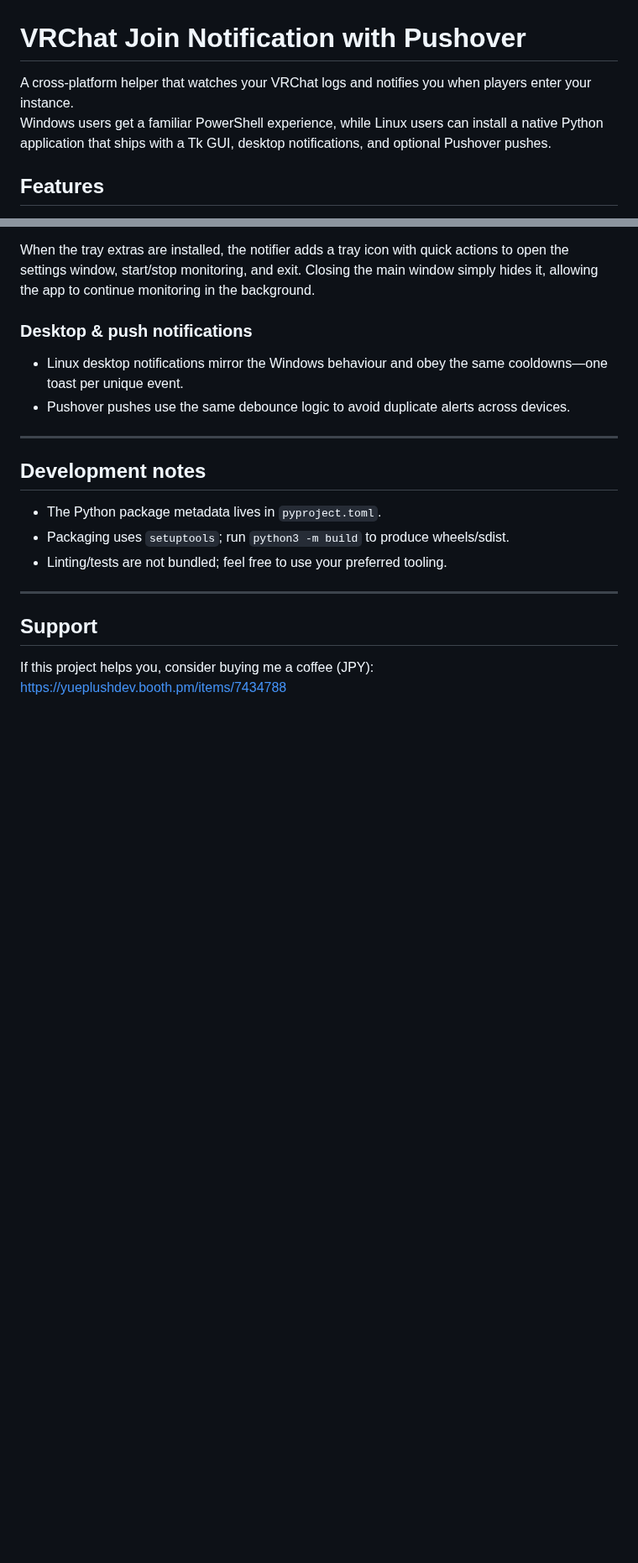
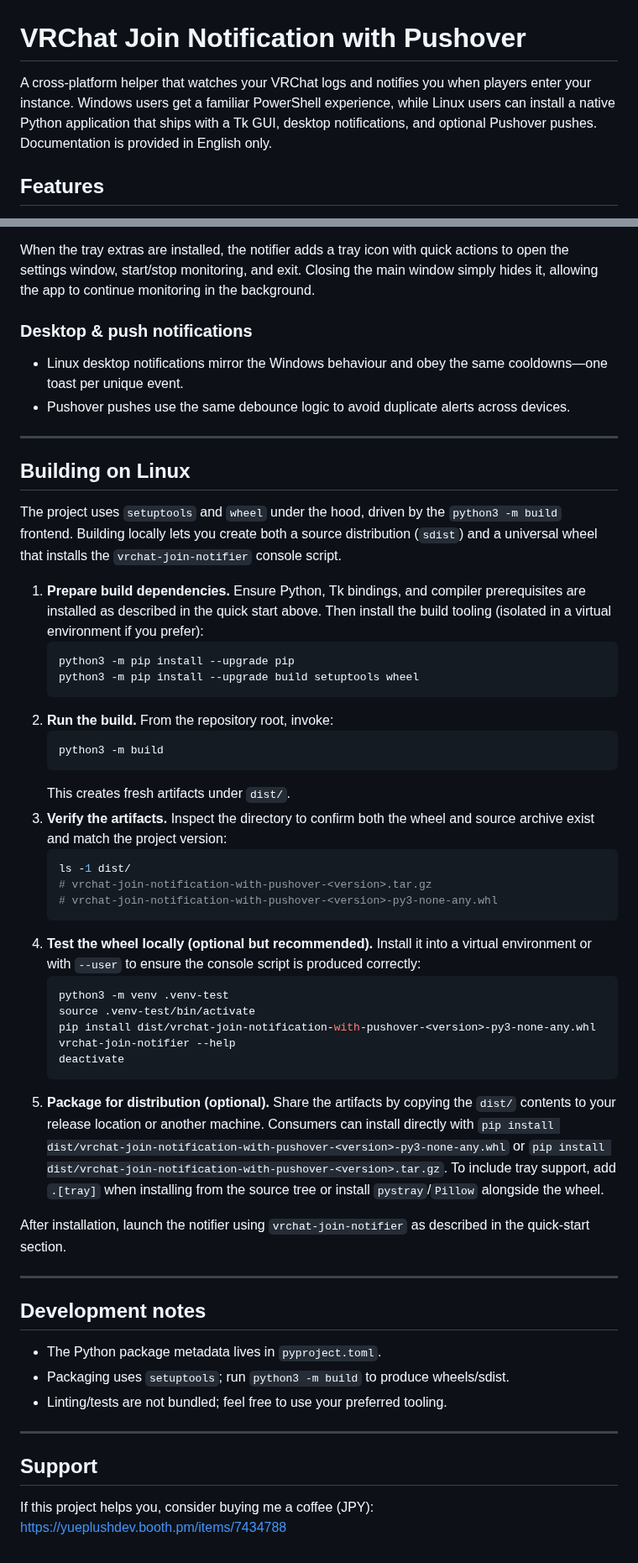
Before and after one commit to yueplush/vrc-join-notification-pushover-windows, a Markdown page: README.md, 2 parts joined by grey strips. Shown at 84% size. Rendered like a GitHub page; blank space fills up the shorter version.

Commit message:
docs: document linux build workflow

````diff
--- a/README.md
+++ b/README.md
@@ -1,7 +1,6 @@
 # VRChat Join Notification with Pushover
 
-A cross-platform helper that watches your VRChat logs and notifies you when players enter your instance.
-Windows users get a familiar PowerShell experience, while Linux users can install a native Python application that ships with a Tk GUI, desktop notifications, and optional Pushover pushes.
+A cross-platform helper that watches your VRChat logs and notifies you when players enter your instance. Windows users get a familiar PowerShell experience, while Linux users can install a native Python application that ships with a Tk GUI, desktop notifications, and optional Pushover pushes. Documentation is provided in English only.
 
 ## Features
 
@@ -130,6 +132,40 @@ When the tray extras are installed, the notifier adds a tray icon with quick act
 
 ---
 
+## Building on Linux
+
+The project uses `setuptools` and `wheel` under the hood, driven by the `python3 -m build` frontend. Building locally lets you create both a source distribution (`sdist`) and a universal wheel that installs the `vrchat-join-notifier` console script.
+
+1. **Prepare build dependencies.** Ensure Python, Tk bindings, and compiler prerequisites are installed as described in the quick start above. Then install the build tooling (isolated in a virtual environment if you prefer):
+   ```bash
+   python3 -m pip install --upgrade pip
+   python3 -m pip install --upgrade build setuptools wheel
+   ```
+2. **Run the build.** From the repository root, invoke:
+   ```bash
+   python3 -m build
+   ```
+   This creates fresh artifacts under `dist/`.
+3. **Verify the artifacts.** Inspect the directory to confirm both the wheel and source archive exist and match the project version:
+   ```bash
+   ls -1 dist/
+   # vrchat-join-notification-with-pushover-<version>.tar.gz
+   # vrchat-join-notification-with-pushover-<version>-py3-none-any.whl
+   ```
+4. **Test the wheel locally (optional but recommended).** Install it into a virtual environment or with `--user` to ensure the console script is produced correctly:
+   ```bash
+   python3 -m venv .venv-test
+   source .venv-test/bin/activate
+   pip install dist/vrchat-join-notification-with-pushover-<version>-py3-none-any.whl
+   vrchat-join-notifier --help
+   deactivate
+   ```
+5. **Package for distribution (optional).** Share the artifacts by copying the `dist/` contents to your release location or another machine. Consumers can install directly with `pip install dist/vrchat-join-notification-with-pushover-<version>-py3-none-any.whl` or `pip install dist/vrchat-join-notification-with-pushover-<version>.tar.gz`. To include tray support, add `.[tray]` when installing from the source tree or install `pystray`/`Pillow` alongside the wheel.
+
+After installation, launch the notifier using `vrchat-join-notifier` as described in the quick-start section.
+
+---
+
 ## Development notes
 
 - The Python package metadata lives in `pyproject.toml`.
````
Also changed, not shown: other parts of README.md (+9 -6 lines).
